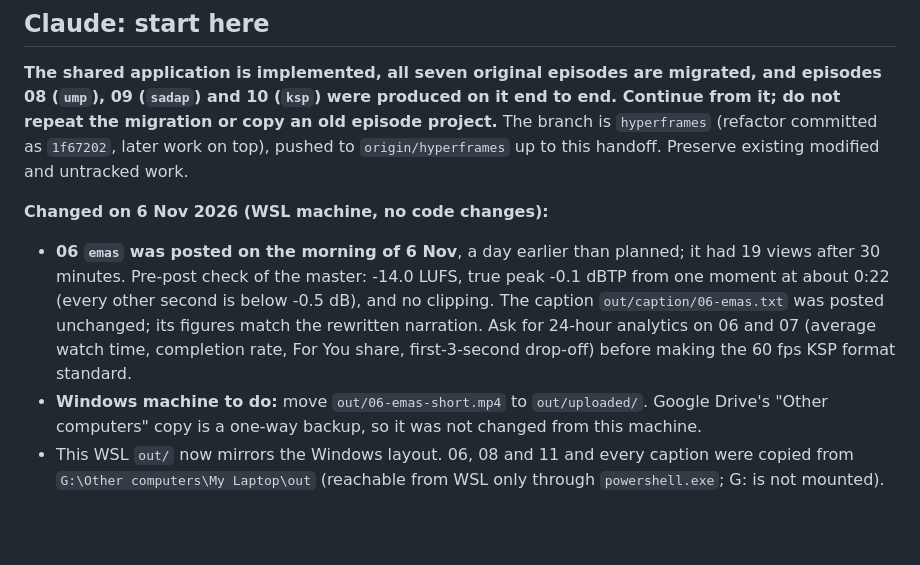
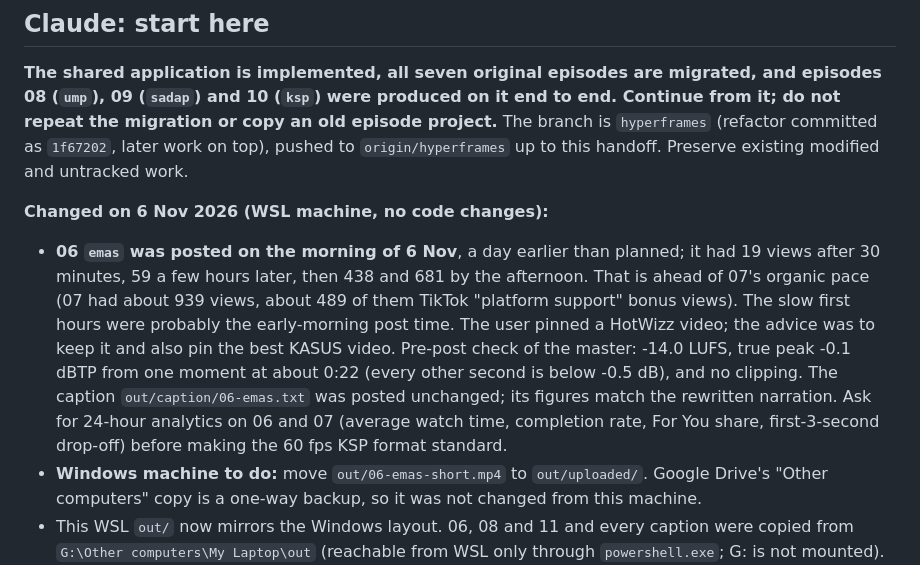
Before and after one commit to nabhanibrhm/motion, a Markdown page: HANDOFF.md, the part around the change. GitHub-like rendering; blank space fills up the shorter version.

Commit message:
Handoff: 06 emas early view counts

```diff
--- a/HANDOFF.md
+++ b/HANDOFF.md
@@ -7,7 +7,7 @@ Commit only when requested. Before changes, read `ai-routing.md` and route by th
 **The shared application is implemented, all seven original episodes are migrated, and episodes 08 (`ump`), 09 (`sadap`) and 10 (`ksp`) were produced on it end to end. Continue from it; do not repeat the migration or copy an old episode project.** The branch is `hyperframes` (refactor committed as `1f67202`, later work on top), pushed to `origin/hyperframes` up to this handoff. Preserve existing modified and untracked work.
 
 **Changed on 6 Nov 2026 (WSL machine, no code changes):**
-- **06 `emas` was posted on the morning of 6 Nov**, a day earlier than planned; it had 19 views after 30 minutes. Pre-post check of the master: -14.0 LUFS, true peak -0.1 dBTP from one moment at about 0:22 (every other second is below -0.5 dB), and no clipping. The caption `out/caption/06-emas.txt` was posted unchanged; its figures match the rewritten narration. Ask for 24-hour analytics on 06 and 07 (average watch time, completion rate, For You share, first-3-second drop-off) before making the 60 fps KSP format standard.
+- **06 `emas` was posted on the morning of 6 Nov**, a day earlier than planned; it had 19 views after 30 minutes, 59 a few hours later, then 438 and 681 by the afternoon. That is ahead of 07's organic pace (07 had about 939 views, about 489 of them TikTok "platform support" bonus views). The slow first hours were probably the early-morning post time. The user pinned a HotWizz video; the advice was to keep it and also pin the best KASUS video. Pre-post check of the master: -14.0 LUFS, true peak -0.1 dBTP from one moment at about 0:22 (every other second is below -0.5 dB), and no clipping. The caption `out/caption/06-emas.txt` was posted unchanged; its figures match the rewritten narration. Ask for 24-hour analytics on 06 and 07 (average watch time, completion rate, For You share, first-3-second drop-off) before making the 60 fps KSP format standard.
 - **Windows machine to do:** move `out/06-emas-short.mp4` to `out/uploaded/`. Google Drive's "Other computers" copy is a one-way backup, so it was not changed from this machine.
 - This WSL `out/` now mirrors the Windows layout. 06, 08 and 11 and every caption were copied from `G:\Other computers\My Laptop\out` (reachable from WSL only through `powershell.exe`; G: is not mounted). 06, 09 and 10 are in `out/uploaded/`, 08 and 11 are in `out/`, and all captions are in `out/caption/` (HotWizz keeps the `<NN>-<id>-caption.txt` file name).
 - **Cartesia:** the user plans to generate the voice with Cartesia, but no clips were found on Drive. They go into files mode: `episodes/<NN>_<id>/voice-lines/<section>-<i>.mp3|wav`, each clip reading its line exactly as written, with `narration.source: "files"`. Back up an existing master before re-rendering. 06 was posted with the Supertonic voice and is not re-voiced.
```
